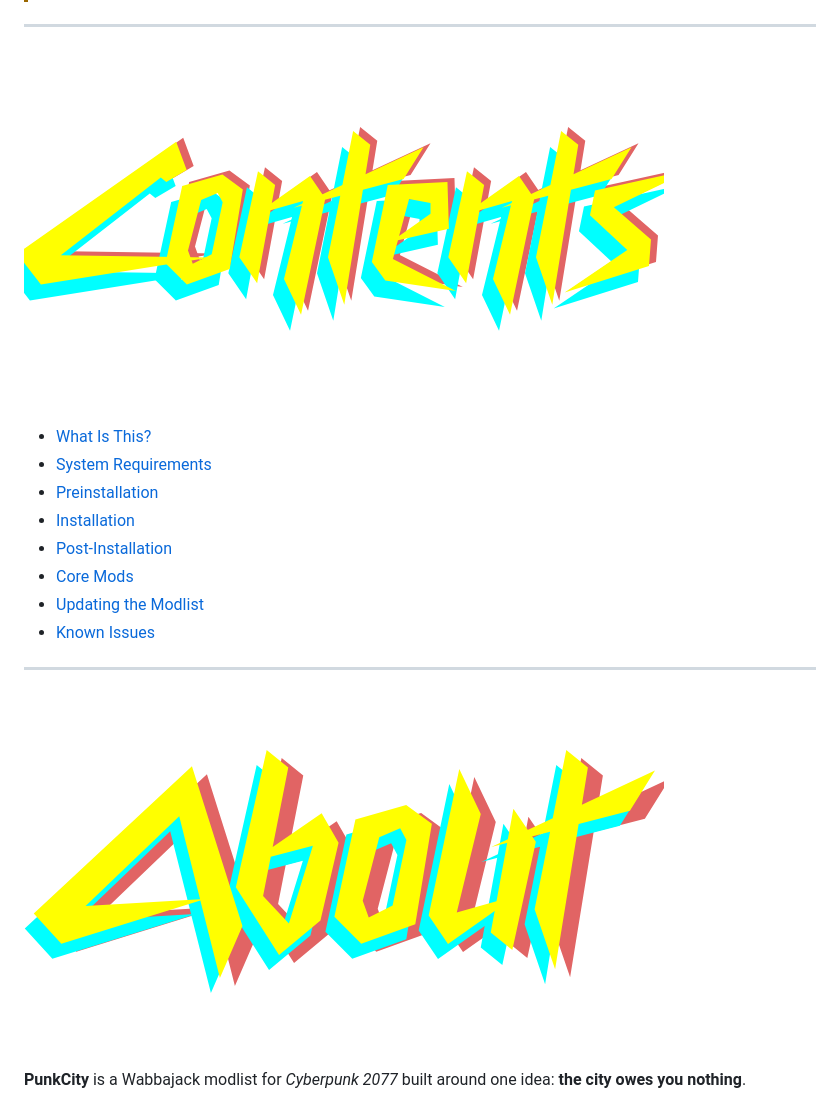
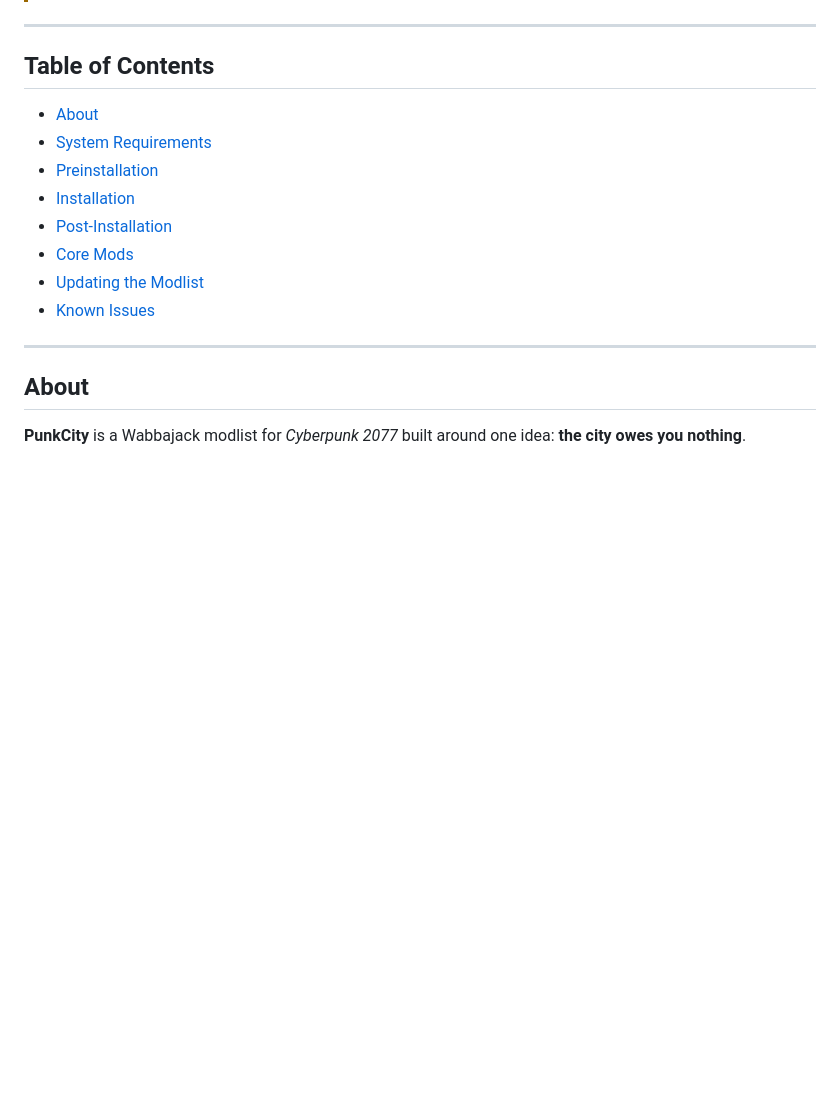
Before and after one commit to Arisuzea/PunkCity, a Markdown page: README.md, the part around one of its changes. Drawn GitHub-style; blank space fills up the shorter version.

Commit message:
Revise Table of Contents and About sections
Updated the Table of Contents and About sections in README.md to improve clarity and organization.

```diff
--- a/README.md
+++ b/README.md
@@ -14,9 +14,9 @@
 
 ---
 
-![Contents Header](Contents_header.png)
+## Table of Contents
 
-- [What Is This?](#what-is-this)
+- [About](#what-is-this)
 - [System Requirements](#system-requirements)
 - [Preinstallation](#preinstallation)
 - [Installation](#installation)
@@ -27,7 +27,7 @@
 
 ---
 
-![About Header](About_header.png)
+## About
 
 **PunkCity** is a Wabbajack modlist for *Cyberpunk 2077* built around one idea: **the city owes you nothing**.
 
```
Also changed, not shown: other parts of README.md (+0 -3 lines).
